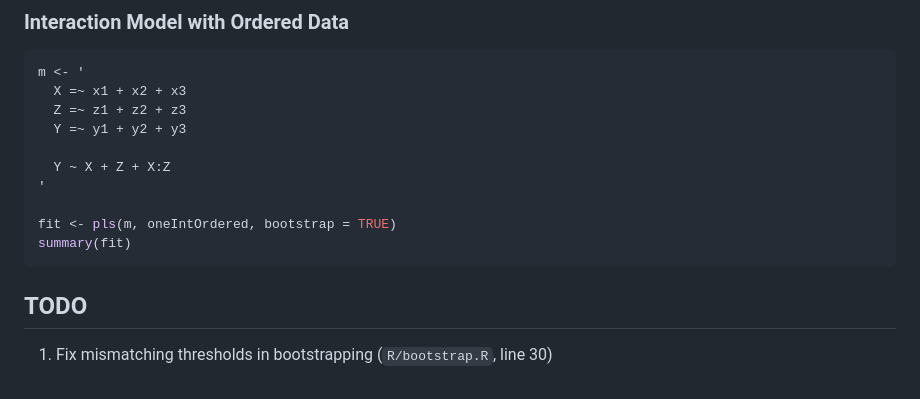
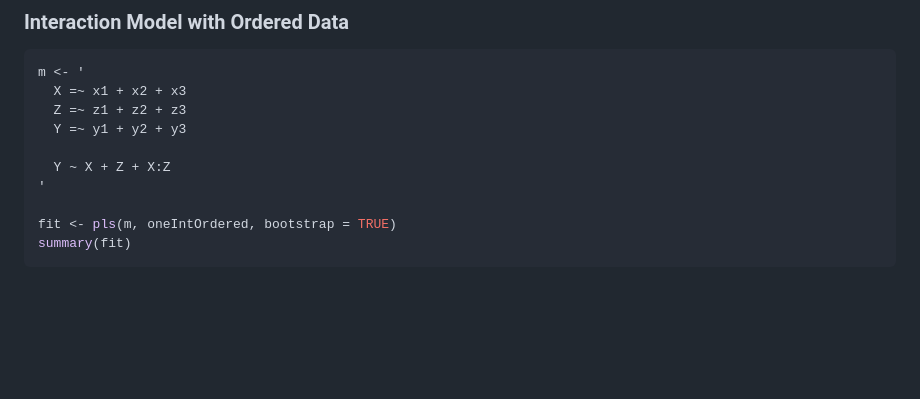
Before and after one commit to Kss2k/plssem, a Markdown page: README.md, the part around the change. GitHub-like rendering; blank space fills up the shorter version.

Commit message:
Remove TODO section from README

````diff
--- a/README.md
+++ b/README.md
@@ -144,6 +144,3 @@ m <- '
 fit <- pls(m, oneIntOrdered, bootstrap = TRUE)
 summary(fit)
 ```
-
-## TODO
-1. Fix mismatching thresholds in bootstrapping (`R/bootstrap.R`, line 30)
````
